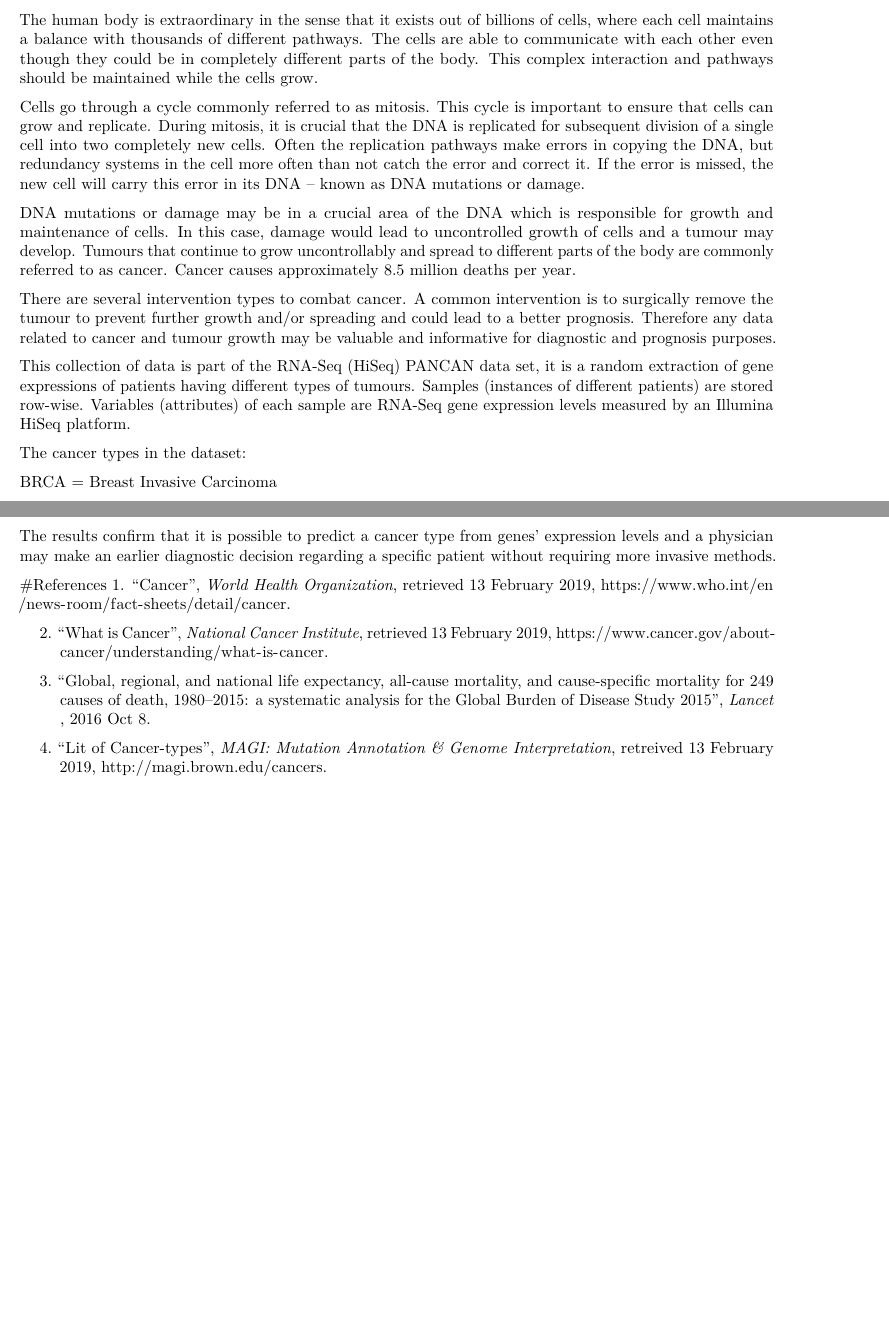
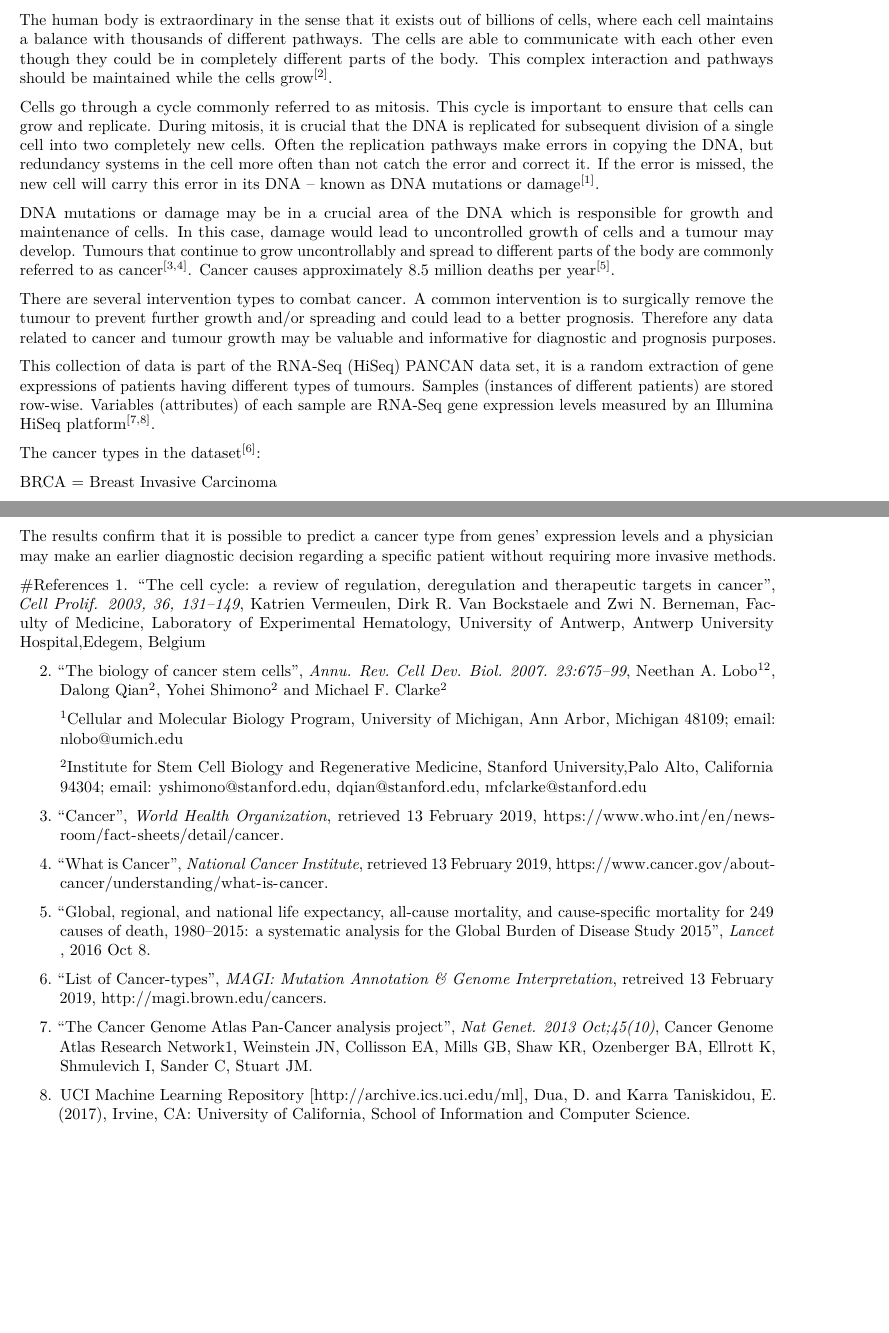
Before and after one commit to Hildsley/CYO_Capstone, an R Markdown document (Report_CYO_Project_Edx.Rmd): two parts of pages 1 and 7 of 7, joined at a grey line, cut so that both start at the same text, the shorter picture padded with empty space. Rendered offline with R 4.5, knitr and Pandoc, then LaTeX, with nearby package versions; some code elsewhere in the file could not run offline.

Commit message:
Final_HDO

```diff
--- a/Report_CYO_Project_Edx.Rmd
+++ b/Report_CYO_Project_Edx.Rmd
@@ -49,17 +49,17 @@ rm(myfile_data,myfile_labels_rows) # removes the objects not needed any more
 
 #Introduction
 
-The human body is extraordinary in the sense that it exists out of billions of cells, where each cell maintains a balance with thousands of different pathways. The cells are able to communicate with each other even though they could be in completely different parts of the body. This complex interaction and pathways should be maintained while the cells grow.
+The human body is extraordinary in the sense that it exists out of billions of cells, where each cell maintains a balance with thousands of different pathways. The cells are able to communicate with each other even though they could be in completely different parts of the body. This complex interaction and pathways should be maintained while the cells grow^[2]^.
 
-Cells go through a cycle commonly referred to as mitosis. This cycle is important to ensure that cells can grow and replicate. During mitosis, it is crucial that the DNA is replicated for subsequent division of a single cell into two completely new cells. Often the replication pathways make errors in copying the DNA, but redundancy systems in the cell more often than not catch the error and correct it. If the error is missed, the new cell will carry this error in its DNA – known as DNA mutations or damage.
+Cells go through a cycle commonly referred to as mitosis. This cycle is important to ensure that cells can grow and replicate. During mitosis, it is crucial that the DNA is replicated for subsequent division of a single cell into two completely new cells. Often the replication pathways make errors in copying the DNA, but redundancy systems in the cell more often than not catch the error and correct it. If the error is missed, the new cell will carry this error in its DNA – known as DNA mutations or damage^[1]^.
 
-DNA mutations or damage may be in a crucial area of the DNA which is responsible for growth and maintenance of cells. In this case, damage would lead to uncontrolled growth of cells and a tumour may develop. Tumours that continue to grow uncontrollably and spread to different parts of the body are commonly referred to as cancer. Cancer causes approximately 8.5 million deaths per year.
+DNA mutations or damage may be in a crucial area of the DNA which is responsible for growth and maintenance of cells. In this case, damage would lead to uncontrolled growth of cells and a tumour may develop. Tumours that continue to grow uncontrollably and spread to different parts of the body are commonly referred to as cancer^[3,4]^. Cancer causes approximately 8.5 million deaths per year^[5]^.
 
 There are several intervention types to combat cancer. A common intervention is to surgically remove the tumour to prevent further growth and/or spreading and could lead to a better prognosis. Therefore any data related to cancer and tumour growth may be valuable and informative for diagnostic and prognosis purposes.
 
-This collection of data is part of the RNA-Seq (HiSeq) PANCAN data set, it is a random extraction of gene expressions of patients having different types of tumours. Samples (instances of different patients) are stored row-wise. Variables (attributes) of each sample are RNA-Seq gene expression levels measured by an Illumina HiSeq platform.
+This collection of data is part of the RNA-Seq (HiSeq) PANCAN data set, it is a random extraction of gene expressions of patients having different types of tumours. Samples (instances of different patients) are stored row-wise. Variables (attributes) of each sample are RNA-Seq gene expression levels measured by an Illumina HiSeq platform^[7,8]^.
 
-The cancer types in the dataset:
+The cancer types in the dataset^[6]^:
 
 BRCA = Breast Invasive Carcinoma
 
@@ -322,10 +322,23 @@ The LDA model perfectly predicted each cancer type from the validation step. Thi
 The results confirm that it is possible to predict a cancer type from genes' expression levels and a physician may make an earlier diagnostic decision regarding a specific patient without requiring more invasive methods.
 
 #References
-1. "Cancer", _World Health Organization_, retrieved 13 February 2019, https://www.who.int/en/news-room/fact-sheets/detail/cancer.
+1.  "The cell cycle: a review of regulation, deregulation and therapeutic targets in cancer", _Cell Prolif. 2003, 36, 131–149_, Katrien Vermeulen, Dirk R. Van Bockstaele and Zwi N. Berneman,
+Faculty of Medicine, Laboratory of Experimental Hematology, University of Antwerp, Antwerp University Hospital,Edegem, Belgium
 
-2. "What is Cancer", _National Cancer Institute_, retrieved 13 February 2019, https://www.cancer.gov/about-cancer/understanding/what-is-cancer.
+2. "The biology of cancer stem cells", _Annu. Rev. Cell Dev. Biol. 2007. 23:675–99_, Neethan A. Lobo^1^^2^, Dalong Qian^2^, Yohei Shimono^2^ and Michael F. Clarke^2^
 
-3. "Global, regional, and national life expectancy, all-cause mortality, and cause-specific mortality for 249 causes of death, 1980–2015: a systematic analysis for the Global Burden of Disease Study 2015", _Lancet _, 2016 Oct 8.
+   ^1^Cellular and Molecular Biology Program, University of Michigan, Ann Arbor, Michigan 48109; email: nlobo@umich.edu
 
-4. "Lit of Cancer-types", _MAGI: Mutation Annotation & Genome Interpretation_, retreived 13 February 2019, http://magi.brown.edu/cancers.
+   ^2^Institute for Stem Cell Biology and Regenerative Medicine, Stanford University,Palo Alto, California 94304; email: yshimono@stanford.edu, dqian@stanford.edu, mfclarke@stanford.edu
+
+3. "Cancer", _World Health Organization_, retrieved 13 February 2019, https://www.who.int/en/news-room/fact-sheets/detail/cancer.
+
+4. "What is Cancer", _National Cancer Institute_, retrieved 13 February 2019, https://www.cancer.gov/about-cancer/understanding/what-is-cancer.
+
+5. "Global, regional, and national life expectancy, all-cause mortality, and cause-specific mortality for 249 causes of death, 1980–2015: a systematic analysis for the Global Burden of Disease Study 2015", _Lancet _, 2016 Oct 8.
+
+6. "List of Cancer-types", _MAGI: Mutation Annotation & Genome Interpretation_, retreived 13 February 2019, http://magi.brown.edu/cancers.
+
+7. "The Cancer Genome Atlas Pan-Cancer analysis project", _Nat Genet. 2013 Oct;45(10)_, Cancer Genome Atlas Research Network1, Weinstein JN, Collisson EA, Mills GB, Shaw KR, Ozenberger BA, Ellrott K, Shmulevich I, Sander C, Stuart JM.
+
+8. UCI Machine Learning Repository [http://archive.ics.uci.edu/ml], Dua, D. and Karra Taniskidou, E. (2017), Irvine, CA: University of California, School of Information and Computer Science.
```
